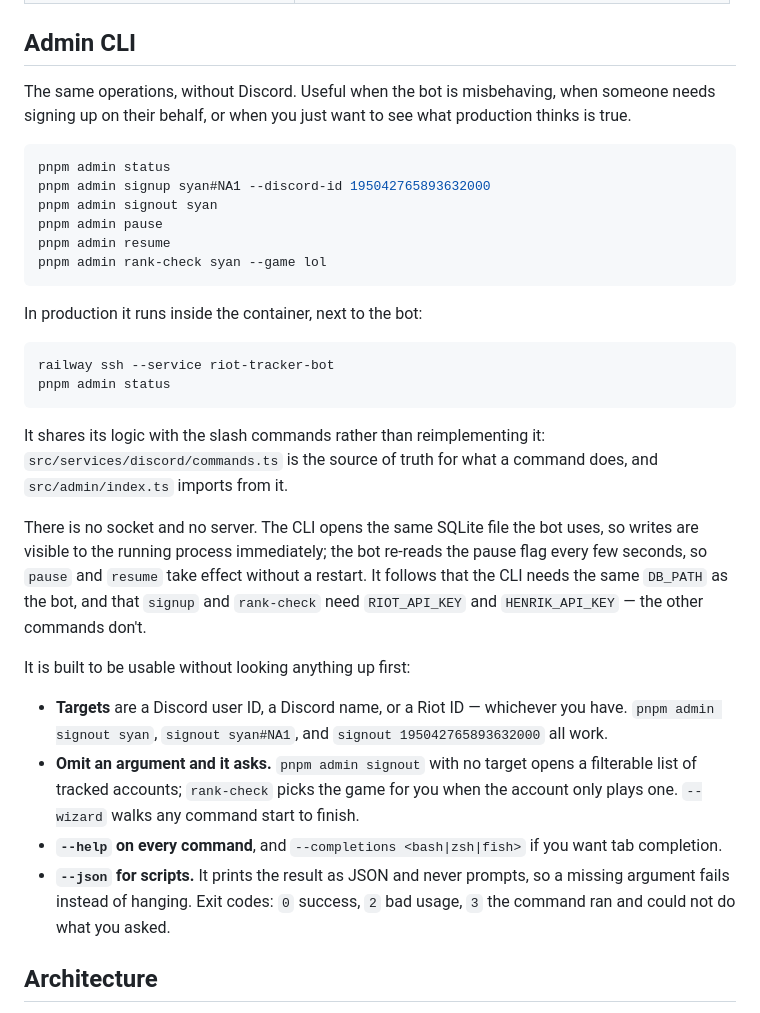
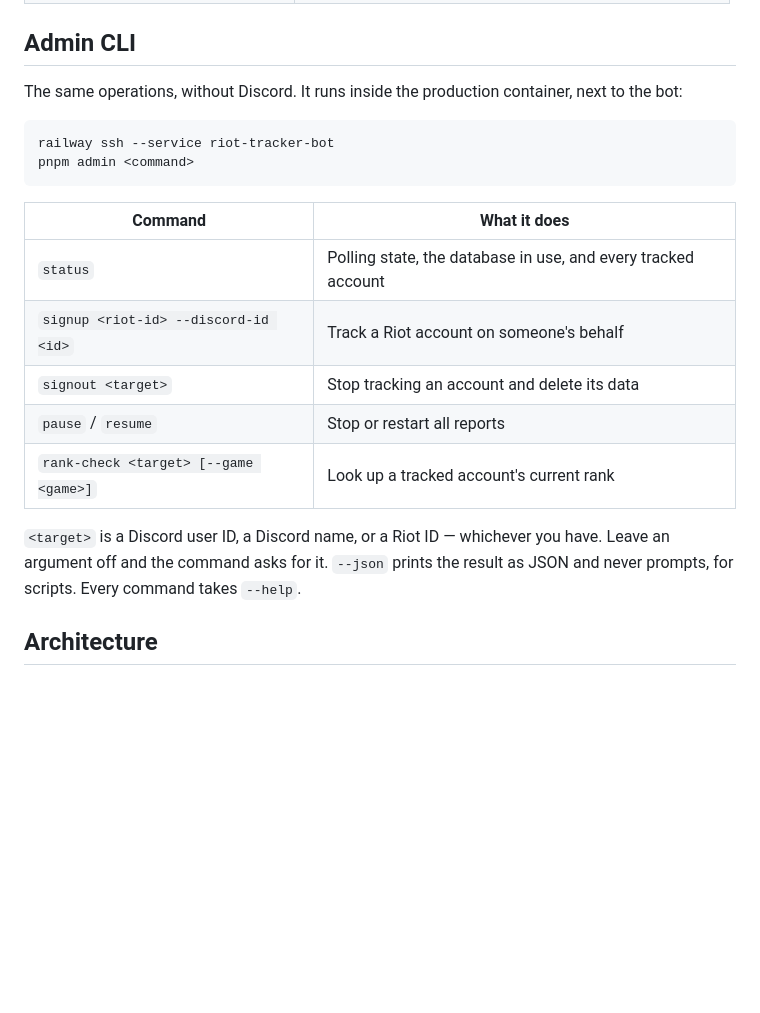
Before and after one commit to erik-bobinski/riot-tracker-bot, a Markdown page: README.md, the part around the change. Rendered like a GitHub page; blank space fills up the shorter version.

Commit message:
docs: trim the admin CLI section to usage
Made with Claude Opus 5 in Claude Code.

````diff
--- a/README.md
+++ b/README.md
@@ -20,50 +20,25 @@ not touching the rest of the app.
 
 ## Admin CLI
 
-The same operations, without Discord. Useful when the bot is misbehaving, when
-someone needs signing up on their behalf, or when you just want to see what
-production thinks is true.
-
-```sh
-pnpm admin status
-pnpm admin signup syan#NA1 --discord-id 195042765893632000
-pnpm admin signout syan
-pnpm admin pause
-pnpm admin resume
-pnpm admin rank-check syan --game lol
-```
-
-In production it runs inside the container, next to the bot:
+The same operations, without Discord. It runs inside the production container,
+next to the bot:
 
 ```sh
 railway ssh --service riot-tracker-bot
-pnpm admin status
+pnpm admin <command>
 ```
 
-It shares its logic with the slash commands rather than reimplementing it:
-`src/services/discord/commands.ts` is the source of truth for what a command
-does, and `src/admin/index.ts` imports from it.
+| Command                               | What it does                                                  |
+| ------------------------------------- | ------------------------------------------------------------- |
+| `status`                              | Polling state, the database in use, and every tracked account |
+| `signup <riot-id> --discord-id <id>`  | Track a Riot account on someone's behalf                      |
+| `signout <target>`                    | Stop tracking an account and delete its data                  |
+| `pause` / `resume`                    | Stop or restart all reports                                   |
+| `rank-check <target> [--game <game>]` | Look up a tracked account's current rank                      |
 
-There is no socket and no server. The CLI opens the same SQLite file the bot
-uses, so writes are visible to the running process immediately; the bot re-reads
-the pause flag every few seconds, so `pause` and `resume` take effect without a
-restart. It follows that the CLI needs the same `DB_PATH` as the bot, and that
-`signup` and `rank-check` need `RIOT_API_KEY` and `HENRIK_API_KEY` — the other
-commands don't.
-
-It is built to be usable without looking anything up first:
-
-- **Targets** are a Discord user ID, a Discord name, or a Riot ID — whichever
-  you have. `pnpm admin signout syan`, `signout syan#NA1`, and
-  `signout 195042765893632000` all work.
-- **Omit an argument and it asks.** `pnpm admin signout` with no target opens a
-  filterable list of tracked accounts; `rank-check` picks the game for you when
-  the account only plays one. `--wizard` walks any command start to finish.
-- **`--help` on every command**, and `--completions <bash|zsh|fish>` if you want
-  tab completion.
-- **`--json` for scripts.** It prints the result as JSON and never prompts, so a
-  missing argument fails instead of hanging. Exit codes: `0` success, `2` bad
-  usage, `3` the command ran and could not do what you asked.
+`<target>` is a Discord user ID, a Discord name, or a Riot ID — whichever you
+have. Leave an argument off and the command asks for it. `--json` prints the
+result as JSON and never prompts, for scripts. Every command takes `--help`.
 
 ## Architecture
 
````
